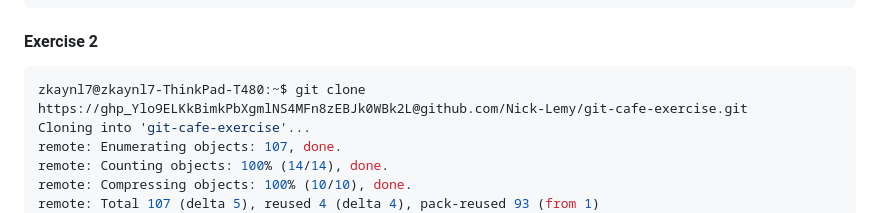
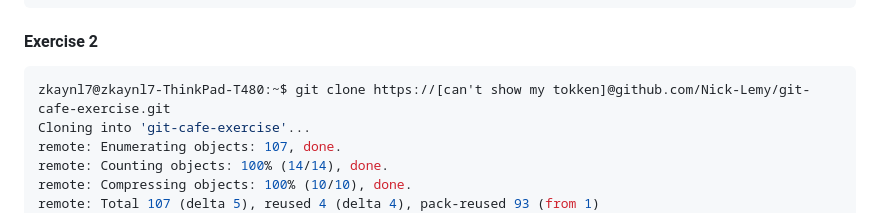
Before and after one commit to Nick-Lemy/Gym-Git-Exercise-Solutions, a Markdown page: README.md, the part around the change. Rendered like a GitHub page.

````diff
--- a/README.md
+++ b/README.md
@@ -1474,7 +1474,7 @@ To https://github.com/Nick-Lemy/Gym-Git-Exercise-Solutions.git
 #### Exercise 2
 
 ```console
-zkaynl7@zkaynl7-ThinkPad-T480:~$ git clone https://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@github.com/Nick-Lemy/git-cafe-exercise.git
+zkaynl7@zkaynl7-ThinkPad-T480:~$ git clone https://[can't show my tokken]@github.com/Nick-Lemy/git-cafe-exercise.git
 Cloning into 'git-cafe-exercise'...
 remote: Enumerating objects: 107, done.
 remote: Counting objects: 100% (14/14), done.
````
